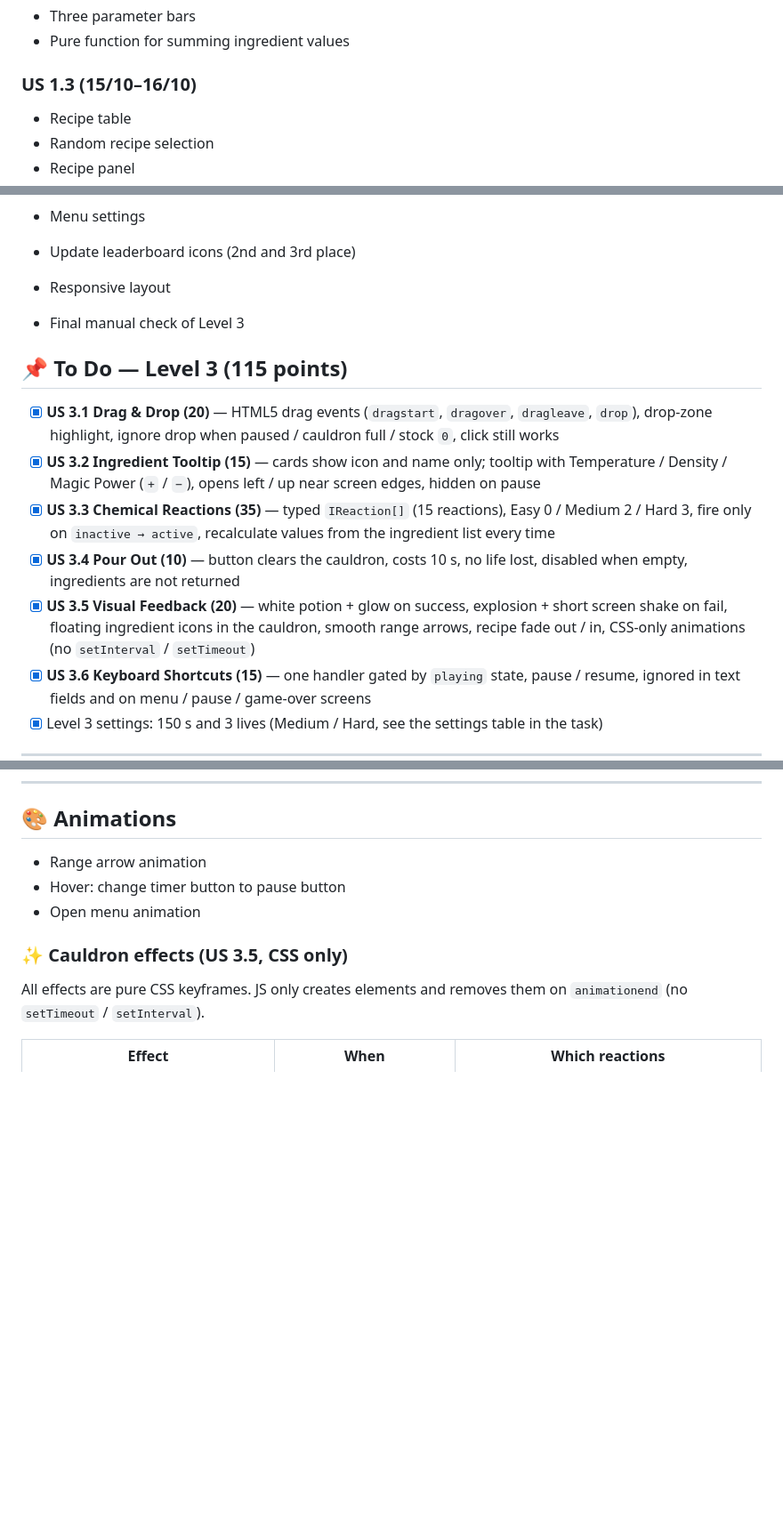
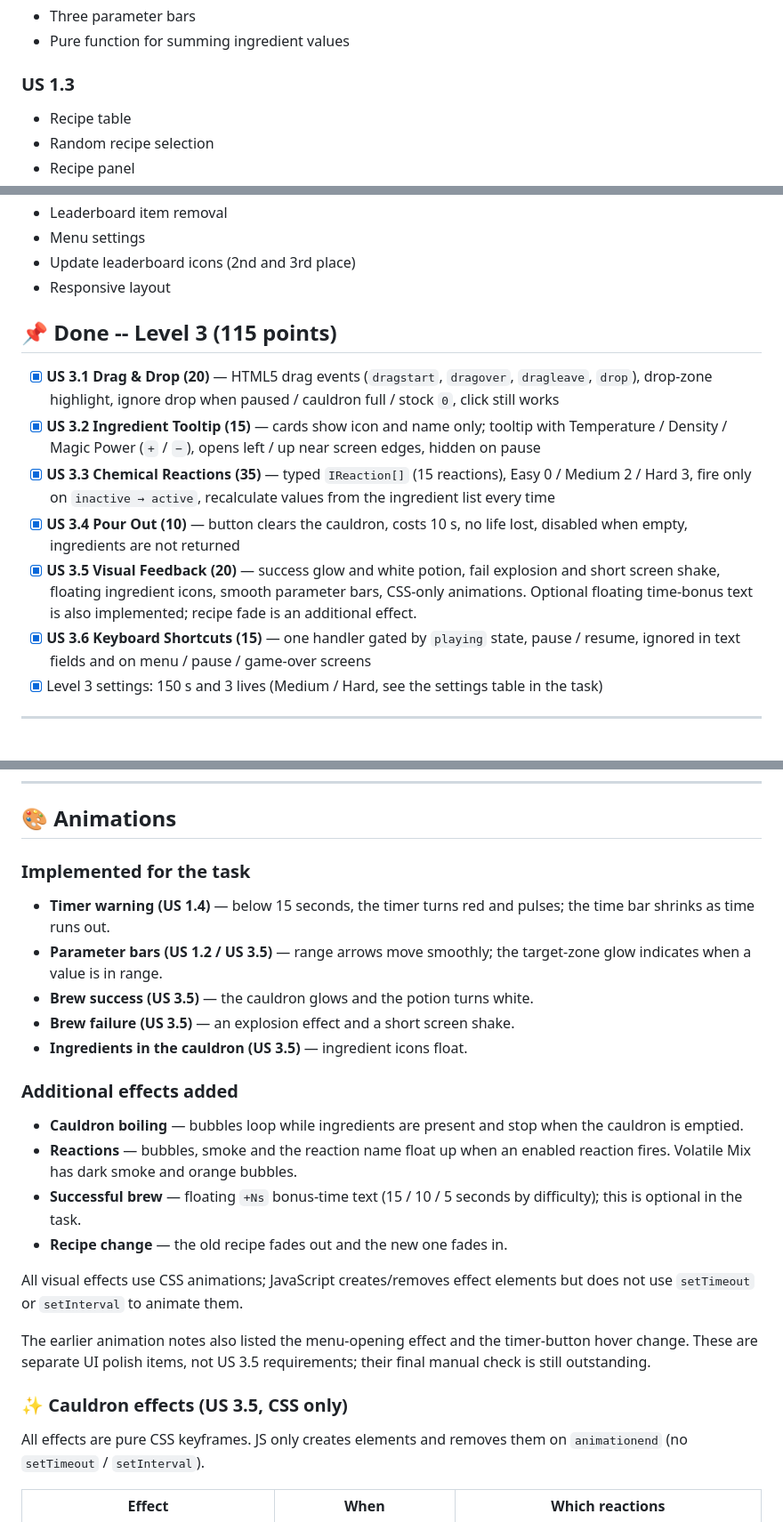
Before and after one commit to MaryAnzh/Alchemist-s-Cauldron, a Markdown page: README.md, 3 parts joined by grey strips. Shown at 89% size. GitHub-like rendering; blank space fills up the shorter version.

Commit message:
docs: update readme

```diff
--- a/README.md
+++ b/README.md
@@ -39,7 +39,7 @@ https://maryanzh.github.io/Alchemist-s-Cauldron/
 - Three parameter bars
 - Pure function for summing ingredient values
 
-### US 1.3 (15/10–16/10)
+### US 1.3
 
 - Recipe table
 - Random recipe selection
@@ -112,15 +112,13 @@ https://maryanzh.github.io/Alchemist-s-Cauldron/
 - Update leaderboard icons (2nd and 3rd place)
 - Responsive layout
 
-- Final manual check of Level 3
-
-## 📌 To Do — Level 3 (115 points)
+## 📌 Done -- Level 3 (115 points)
 
 - [x] **US 3.1 Drag & Drop (20)** — HTML5 drag events (`dragstart`, `dragover`, `dragleave`, `drop`), drop-zone highlight, ignore drop when paused / cauldron full / stock `0`, click still works
 - [x] **US 3.2 Ingredient Tooltip (15)** — cards show icon and name only; tooltip with Temperature / Density / Magic Power (`+` / `−`), opens left / up near screen edges, hidden on pause
 - [x] **US 3.3 Chemical Reactions (35)** — typed `IReaction[]` (15 reactions), Easy 0 / Medium 2 / Hard 3, fire only on `inactive → active`, recalculate values from the ingredient list every time
 - [x] **US 3.4 Pour Out (10)** — button clears the cauldron, costs 10 s, no life lost, disabled when empty, ingredients are not returned
-- [x] **US 3.5 Visual Feedback (20)** — white potion + glow on success, explosion + short screen shake on fail, floating ingredient icons in the cauldron, smooth range arrows, recipe fade out / in, CSS-only animations (no `setInterval` / `setTimeout`)
+- [x] **US 3.5 Visual Feedback (20)** — success glow and white potion, fail explosion and short screen shake, floating ingredient icons, smooth parameter bars, CSS-only animations. Optional floating time-bonus text is also implemented; recipe fade is an additional effect.
 - [x] **US 3.6 Keyboard Shortcuts (15)** — one handler gated by `playing` state, pause / resume, ignored in text fields and on menu / pause / game-over screens
 - [x] Level 3 settings: 150 s and 3 lives (Medium / Hard, see the settings table in the task)
 
@@ -195,9 +193,24 @@ Visual effects of reactions are described in «Cauldron effects» below.
 
 ## 🎨 Animations
 
-- Range arrow animation
-- Hover: change timer button to pause button
-- Open menu animation
+### Implemented for the task
+
+- **Timer warning (US 1.4)** — below 15 seconds, the timer turns red and pulses; the time bar shrinks as time runs out.
+- **Parameter bars (US 1.2 / US 3.5)** — range arrows move smoothly; the target-zone glow indicates when a value is in range.
+- **Brew success (US 3.5)** — the cauldron glows and the potion turns white.
+- **Brew failure (US 3.5)** — an explosion effect and a short screen shake.
+- **Ingredients in the cauldron (US 3.5)** — ingredient icons float.
+
+### Additional effects added
+
+- **Cauldron boiling** — bubbles loop while ingredients are present and stop when the cauldron is emptied.
+- **Reactions** — bubbles, smoke and the reaction name float up when an enabled reaction fires. Volatile Mix has dark smoke and orange bubbles.
+- **Successful brew** — floating `+Ns` bonus-time text (15 / 10 / 5 seconds by difficulty); this is optional in the task.
+- **Recipe change** — the old recipe fades out and the new one fades in.
+
+All visual effects use CSS animations; JavaScript creates/removes effect elements but does not use `setTimeout` or `setInterval` to animate them.
+
+The earlier animation notes also listed the menu-opening effect and the timer-button hover change. These are separate UI polish items, not US 3.5 requirements; their final manual check is still outstanding.
 
 ### ✨ Cauldron effects (US 3.5, CSS only)
 
```
Also changed, not shown: other parts of README.md (+1 -2 lines).
